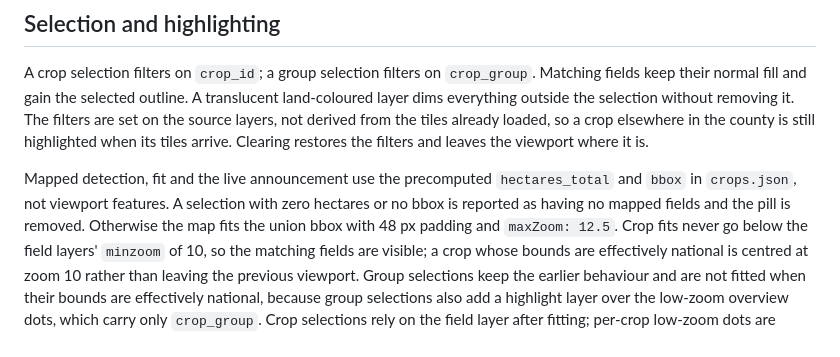
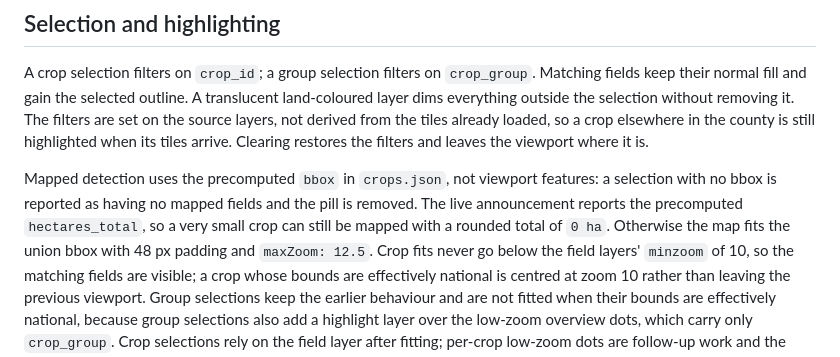
Before and after one commit to conor-Sh/goirt, a Markdown page: docs/SEARCH.md, the part around the change. Rendered like a GitHub page.

Commit message:
no-mistakes(document): Update crop search docs for bbox-based mapped detection

```diff
--- a/docs/SEARCH.md
+++ b/docs/SEARCH.md
@@ -62,10 +62,11 @@ derived from the tiles already loaded, so a crop elsewhere in the county is
 still highlighted when its tiles arrive. Clearing restores the filters and
 leaves the viewport where it is.
 
-Mapped detection, fit and the live announcement use the precomputed
-`hectares_total` and `bbox` in `crops.json`, not viewport features. A selection
-with zero hectares or no bbox is reported as having no mapped fields and the
-pill is removed. Otherwise the map fits the union bbox with 48 px padding and
+Mapped detection uses the precomputed `bbox` in `crops.json`, not viewport
+features: a selection with no bbox is reported as having no mapped fields and the
+pill is removed. The live announcement reports the precomputed `hectares_total`,
+so a very small crop can still be mapped with a rounded total of `0 ha`.
+Otherwise the map fits the union bbox with 48 px padding and
 `maxZoom: 12.5`. Crop fits never go below the field layers' `minzoom` of 10, so
 the matching fields are visible; a crop whose bounds are effectively national
 is centred at zoom 10 rather than leaving the previous viewport. Group
```
